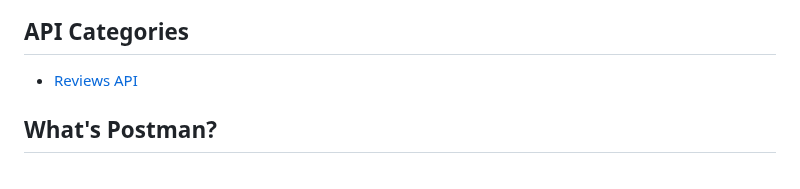
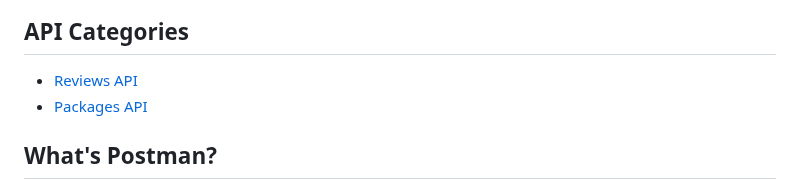
Before and after one commit to autodesk-platform-services/aps-autodesk.docs.api-postman.collection, a Markdown page: README.md, the part around the change. Drawn GitHub-style.

Commit message:
Add scripts for Packages API

```diff
--- a/README.md
+++ b/README.md
@@ -16,6 +16,7 @@ This github repository provides Postman collections for ACC APIs that contains a
 ## API Categories
 
  * [Reviews API](./Reviews%20API/)
+ * [Packages API](./Packages%20API/)
 
 ## What's Postman?
 
```
Also changed, not shown: Packages API/README.md (added, +42 -0 lines), Packages API/img/3leggedToken.png (added), Packages API/img/collection.png (added), Packages API/img/env.png (added), 2 other files.
